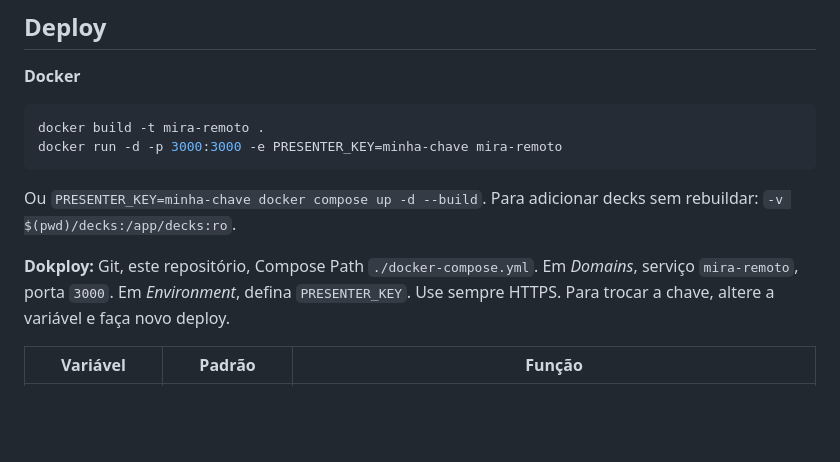
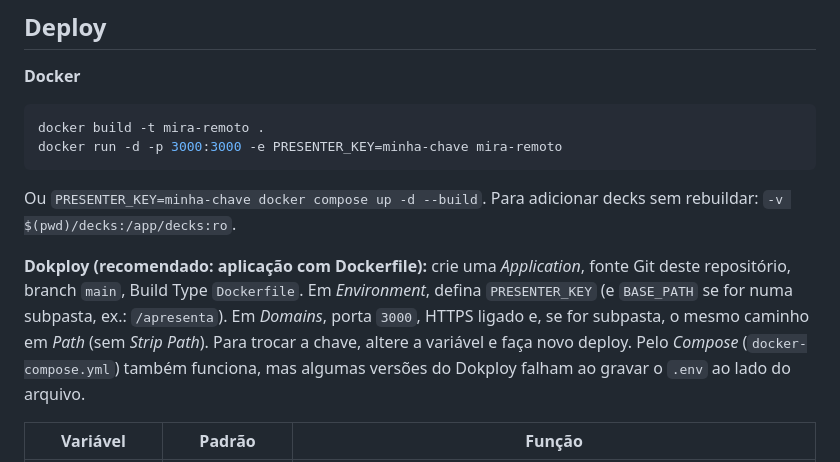
Before and after one commit to emersoncassis/mira-remoto, a Markdown page: README.md, the part around the change. GitHub-like rendering; blank space fills up the shorter version.

Commit message:
README: Dokploy recomendado via Application + Dockerfile
Co-Authored-By: Claude Sonnet 5.5 <noreply@anthropic.com>
Claude-Session: https://claude.ai/code/session_01YG8vVr62QJ6hdBotzmjsno

```diff
--- a/README.md
+++ b/README.md
@@ -69,7 +69,7 @@ docker run -d -p 3000:3000 -e PRESENTER_KEY=minha-chave mira-remoto
 
 Ou `PRESENTER_KEY=minha-chave docker compose up -d --build`. Para adicionar decks sem rebuildar: `-v $(pwd)/decks:/app/decks:ro`.
 
-**Dokploy:** Git, este repositório, Compose Path `./docker-compose.yml`. Em *Domains*, serviço `mira-remoto`, porta `3000`. Em *Environment*, defina `PRESENTER_KEY`. Use sempre HTTPS. Para trocar a chave, altere a variável e faça novo deploy.
+**Dokploy (recomendado: aplicação com Dockerfile):** crie uma *Application*, fonte Git deste repositório, branch `main`, Build Type `Dockerfile`. Em *Environment*, defina `PRESENTER_KEY` (e `BASE_PATH` se for numa subpasta, ex.: `/apresenta`). Em *Domains*, porta `3000`, HTTPS ligado e, se for subpasta, o mesmo caminho em *Path* (sem *Strip Path*). Para trocar a chave, altere a variável e faça novo deploy. Pelo *Compose* (`docker-compose.yml`) também funciona, mas algumas versões do Dokploy falham ao gravar o `.env` ao lado do arquivo.
 
 | Variável | Padrão | Função |
 |---|---|---|
```
